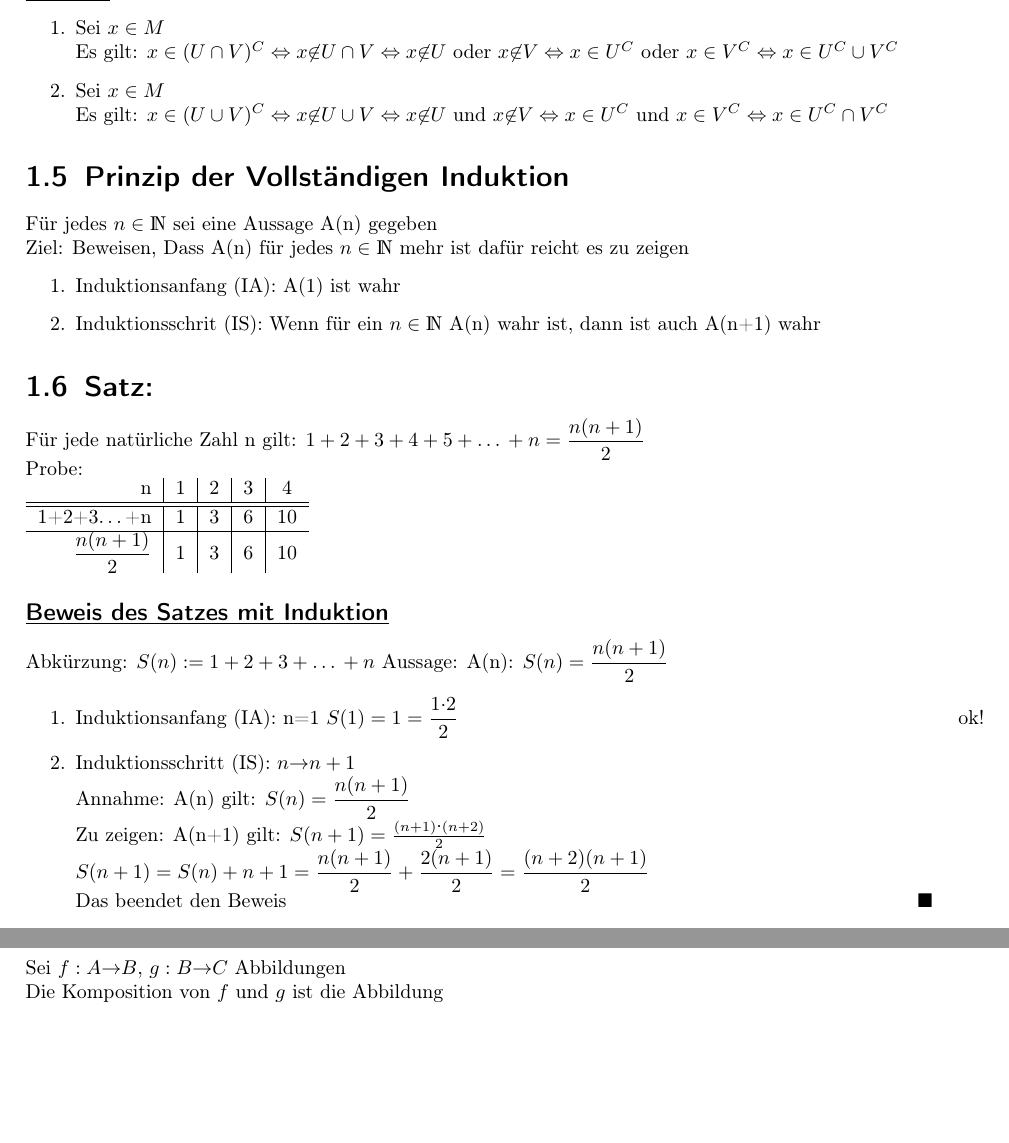
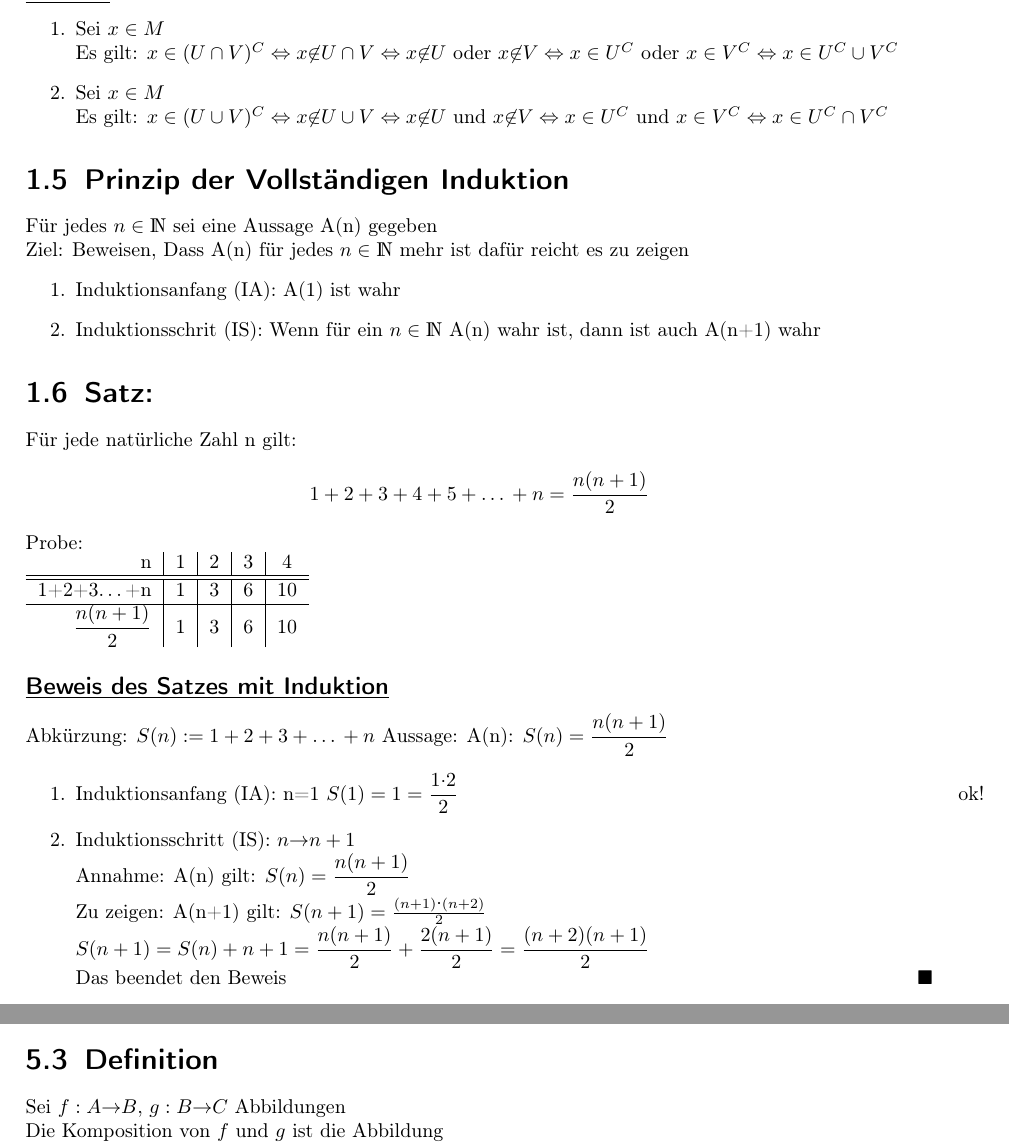
Before and after one commit to stheid/Ana-Vorlesung, a LaTeX document (main.tex, which reads v1.tex): two parts of pages 5 and 42 of 52, joined at a grey line, cut so that both start at the same text, the shorter picture padded with empty space. Compiled offline with pdfLaTeX.

Commit message:
v1 minor changes

```diff
--- a/v1.tex
+++ b/v1.tex
@@ -82,7 +82,8 @@ Ziel: Beweisen, Dass A(n) für jedes $n \in \N$ mehr ist dafür reicht es zu zei
 \end{enumerate}
 %
 \sS{Satz:}
-Für jede natürliche Zahl n gilt: $\ds 1+2+3+4+5+…+n=\frac{n(n+1)}{2}$\\
+Für jede natürliche Zahl n gilt:
+$$1+2+3+4+5+…+n=\frac{n(n+1)}{2}$$
 Probe:\\
 \begin{tabular}{r|c|c|c|c}
 n & 1 & 2 & 3 & 4\\ \hline\hline
```
Also changed, not shown: v1.tex (3 more changed lines).
